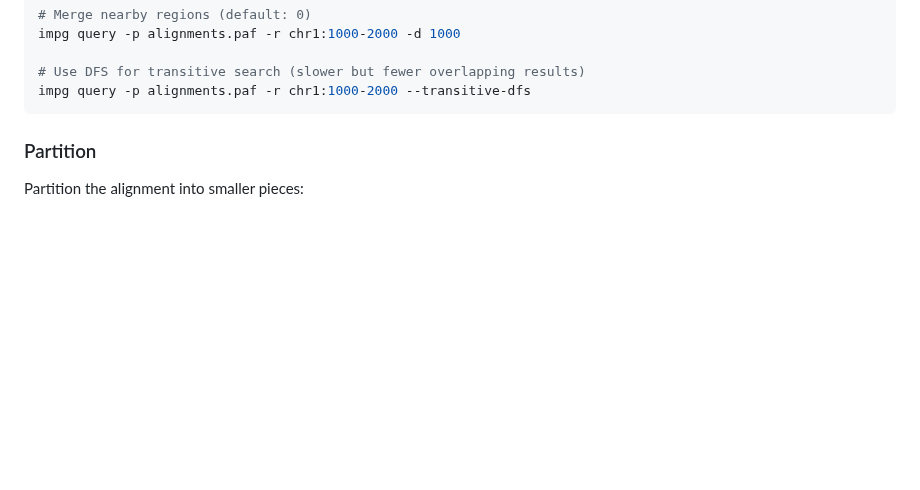
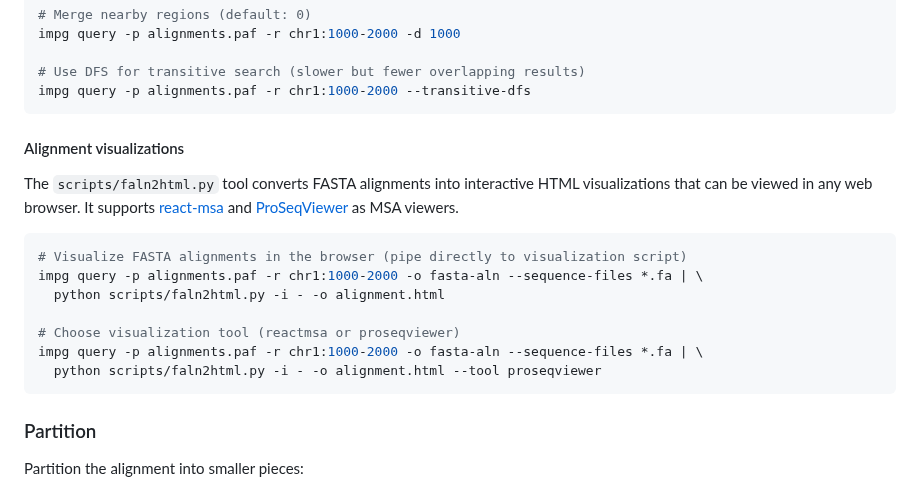
Before and after one commit to pangenome/impg, a Markdown page: README.md, the part around the change. Rendered like a GitHub page; blank space fills up the shorter version.

Commit message:
Add alignment visualization section to README.md with usage examples for faln2html.py

````diff
--- a/README.md
+++ b/README.md
@@ -125,6 +125,20 @@ impg query -p alignments.paf -r chr1:1000-2000 -d 1000
 
 # Use DFS for transitive search (slower but fewer overlapping results)
 impg query -p alignments.paf -r chr1:1000-2000 --transitive-dfs
+```
+
+#### Alignment visualizations
+
+The `scripts/faln2html.py` tool converts FASTA alignments into interactive HTML visualizations that can be viewed in any web browser. It supports [react-msa](https://github.com/GMOD/JBrowseMSA) and [ProSeqViewer](https://github.com/BioComputingUP/ProSeqViewer) as MSA viewers.
+
+```bash
+# Visualize FASTA alignments in the browser (pipe directly to visualization script)
+impg query -p alignments.paf -r chr1:1000-2000 -o fasta-aln --sequence-files *.fa | \
+  python scripts/faln2html.py -i - -o alignment.html
+
+# Choose visualization tool (reactmsa or proseqviewer)
+impg query -p alignments.paf -r chr1:1000-2000 -o fasta-aln --sequence-files *.fa | \
+  python scripts/faln2html.py -i - -o alignment.html --tool proseqviewer
 ```
 
 ### Partition
````
